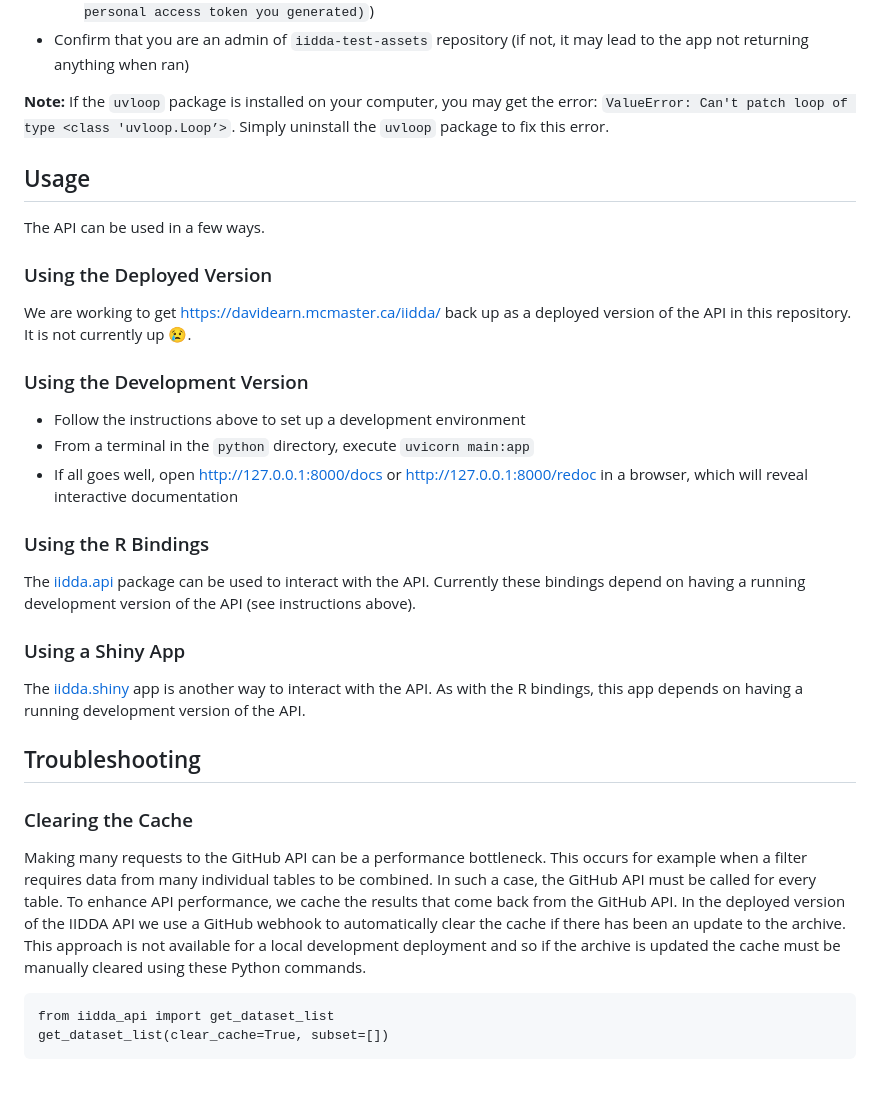
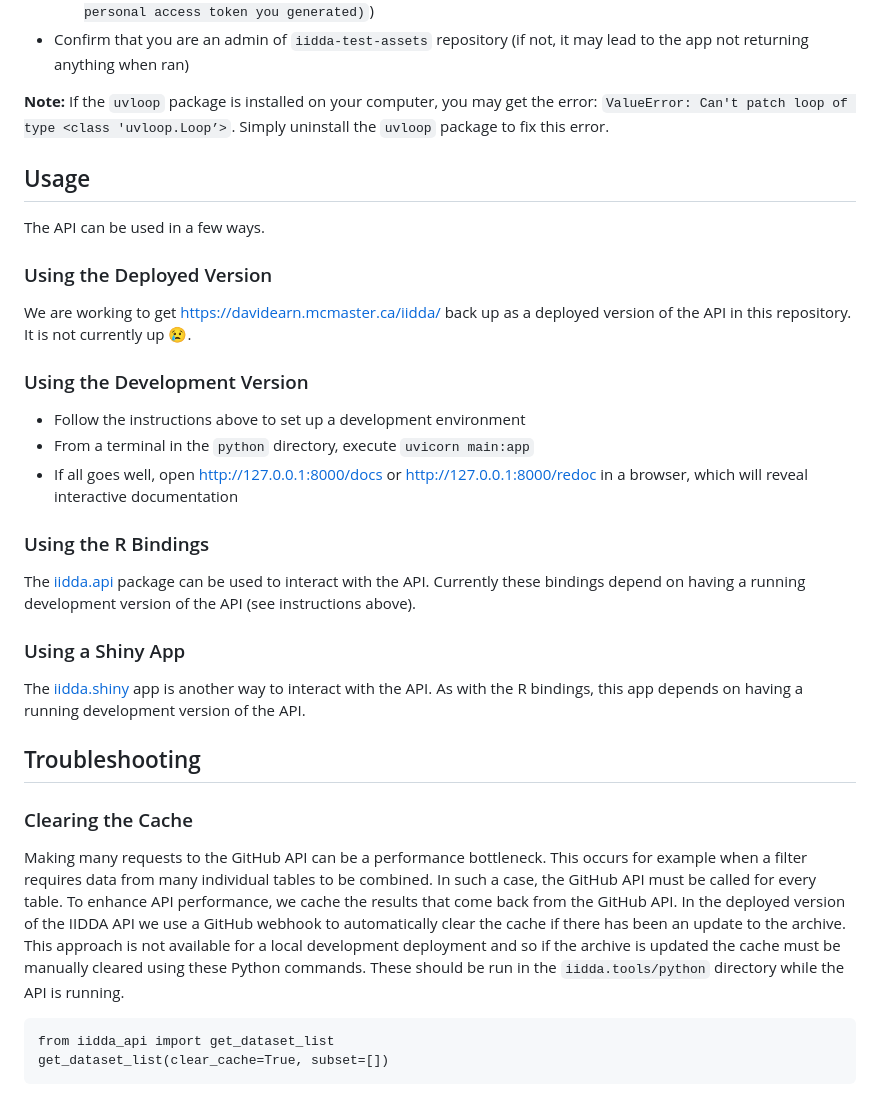
Before and after one commit to canmod/iidda-tools, a Markdown page: python/README.md, the part around one of its changes. Rendered like a GitHub page.

Commit message:
Added a line to instructions for clearing the cache to clarify where and how this should be executed.

````diff
--- a/python/README.md
+++ b/python/README.md
@@ -31,7 +35,9 @@ config_path()
 * Confirm that you are an admin of `iidda-test-assets` repository (if not, it may lead to the app not returning anything when ran)
 
 **Note:**
-If the `uvloop` package is installed on your computer, you may get the error: `ValueError: Can't patch loop of type <class 'uvloop.Loop’>`. Simply uninstall the `uvloop` package to fix this error.
+If the `uvloop` package is installed on your computer, you may get the error:
+`ValueError: Can't patch loop of type <class 'uvloop.Loop’>`. Simply uninstall
+the `uvloop` package to fix this error.
 
 ## Usage
 
@@ -39,7 +45,8 @@ The API can be used in a few ways.
 
 ### Using the Deployed Version
 
-We are working to get https://davidearn.mcmaster.ca/iidda/ back up as a deployed version of the API in this repository. It is not currently up 😢.
+We are working to get https://davidearn.mcmaster.ca/iidda/ back up as a deployed
+version of the API in this repository. It is not currently up 😢.
 
 ### Using the Development Version
 
@@ -49,18 +56,31 @@ We are working to get https://davidearn.mcmaster.ca/iidda/ back up as a deployed
 
 ### Using the R Bindings
 
-The [iidda.api](../R/iidda.api) package can be used to interact with the API. Currently these bindings depend on having a running development version of the API (see instructions above).
+The [iidda.api](../R/iidda.api) package can be used to interact with the API.
+Currently these bindings depend on having a running development version of the
+API (see instructions above).
 
 ### Using a Shiny App
 
-The [iidda.shiny](../R/iidda.shiny) app is another way to interact with the API. As with the R bindings, this app depends on having a running development version of the API.
+The [iidda.shiny](../R/iidda.shiny) app is another way to interact with the API.
+As with the R bindings, this app depends on having a running development version
+of the API.
 
 
 ## Troubleshooting
 
 ### Clearing the Cache
 
-Making many requests to the GitHub API can be a performance bottleneck. This occurs for example when a filter requires data from many individual tables to be combined. In such a case, the GitHub API must be called for every table. To enhance API performance, we cache the results that come back from the GitHub API. In the deployed version of the IIDDA API we use a GitHub webhook to automatically clear the cache if there has been an update to the archive. This approach is not available for a local development deployment and so if the archive is updated the cache must be manually cleared using these Python commands.
+Making many requests to the GitHub API can be a performance bottleneck. This
+occurs for example when a filter requires data from many individual tables to be
+combined. In such a case, the GitHub API must be called for every table. To
+enhance API performance, we cache the results that come back from the GitHub
+API. In the deployed version of the IIDDA API we use a GitHub webhook to
+automatically clear the cache if there has been an update to the archive. This
+approach is not available for a local development deployment and so if the
+archive is updated the cache must be manually cleared using these Python
+commands. These should be run in the `iidda.tools/python` directory while the
+API is running.
 ```
 from iidda_api import get_dataset_list
 get_dataset_list(clear_cache=True, subset=[])
````
Also changed, not shown: other parts of python/README.md (+5 -1 lines).
